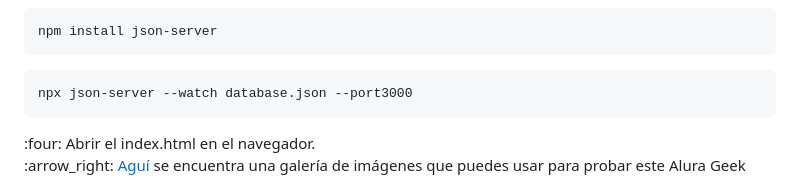
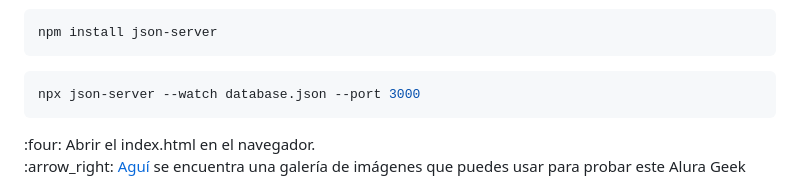
Before and after one commit to VannDennOk/alura_geek, a Markdown page: README.md, the part around the change. Rendered like a GitHub page.

````diff
--- a/README.md
+++ b/README.md
@@ -56,7 +56,7 @@ npm install json-server
 ```
 
 ```bash
-npx json-server --watch database.json --port3000
+npx json-server --watch database.json --port 3000
 ```
 <p>
 :four: Abrir el index.html en el navegador.
````
